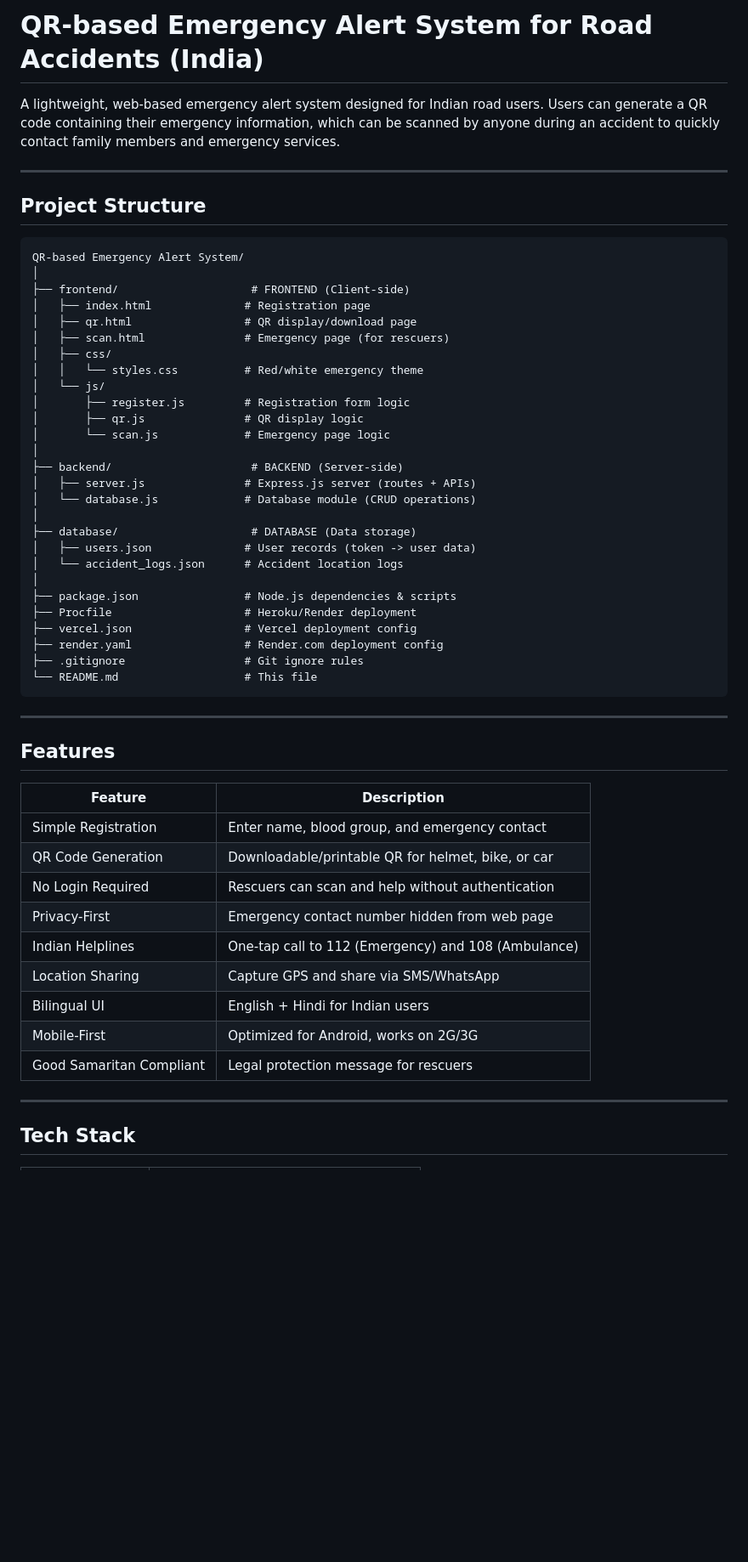
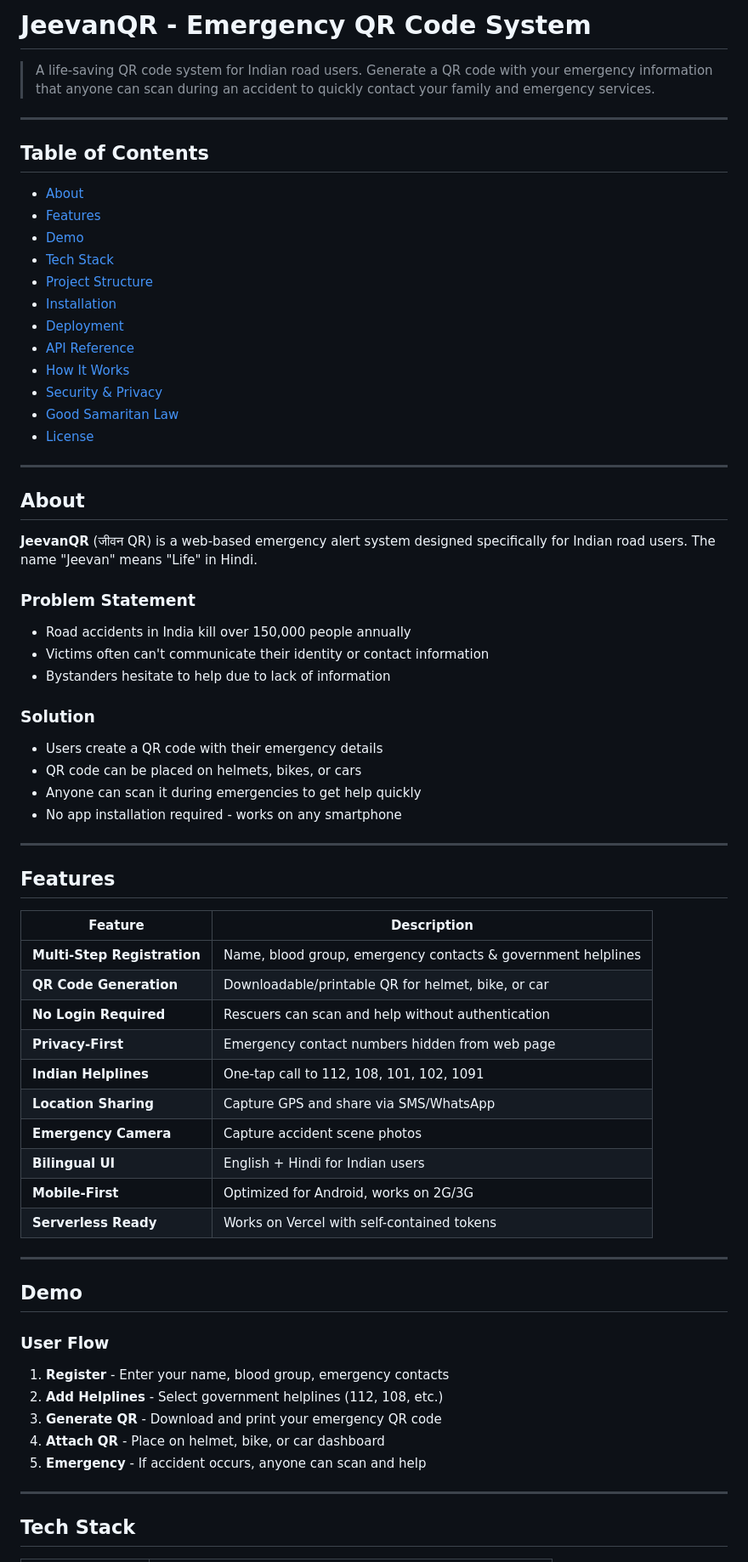
Before and after one commit to ankitpandey-28/JeevanQR, a Markdown page: README.md, the part around one of its changes. Shown at 85% size. Rendered like a GitHub page; blank space fills up the shorter version.

Commit message:
Update README with systematic documentation and cleaner structure

````diff
--- a/README.md
+++ b/README.md
@@ -1,40 +1,40 @@
-# QR-based Emergency Alert System for Road Accidents (India)
+# JeevanQR - Emergency QR Code System
 
-A lightweight, web-based emergency alert system designed for Indian road users. Users can generate a QR code containing their emergency information, which can be scanned by anyone during an accident to quickly contact family members and emergency services.
+> A life-saving QR code system for Indian road users. Generate a QR code with your emergency information that anyone can scan during an accident to quickly contact your family and emergency services.
 
 ---
 
-## Project Structure
+## Table of Contents
 
-```
-QR-based Emergency Alert System/
-│
-├── frontend/                    # FRONTEND (Client-side)
-│   ├── index.html              # Registration page
-│   ├── qr.html                 # QR display/download page
-│   ├── scan.html               # Emergency page (for rescuers)
-│   ├── css/
-│   │   └── styles.css          # Red/white emergency theme
-│   └── js/
-│       ├── register.js         # Registration form logic
-│       ├── qr.js               # QR display logic
-│       └── scan.js             # Emergency page logic
-│
-├── backend/                     # BACKEND (Server-side)
-│   ├── server.js               # Express.js server (routes + APIs)
-│   └── database.js             # Database module (CRUD operations)
-│
-├── database/                    # DATABASE (Data storage)
-│   ├── users.json              # User records (token -> user data)
-│   └── accident_logs.json      # Accident location logs
-│
-├── package.json                # Node.js dependencies & scripts
-├── Procfile                    # Heroku/Render deployment
-├── vercel.json                 # Vercel deployment config
-├── render.yaml                 # Render.com deployment config
-├── .gitignore                  # Git ignore rules
-└── README.md                   # This file
-```
+- [About](#about)
+- [Features](#features)
+- [Demo](#demo)
+- [Tech Stack](#tech-stack)
+- [Project Structure](#project-structure)
+- [Installation](#installation)
+- [Deployment](#deployment)
+- [API Reference](#api-reference)
+- [How It Works](#how-it-works)
+- [Security & Privacy](#security--privacy)
+- [Good Samaritan Law](#good-samaritan-law-india)
+- [License](#license)
+
+---
+
+## About
+
+**JeevanQR** (जीवन QR) is a web-based emergency alert system designed specifically for Indian road users. The name "Jeevan" means "Life" in Hindi.
+
+### Problem Statement
+- Road accidents in India kill over 150,000 people annually
+- Victims often can't communicate their identity or contact information
+- Bystanders hesitate to help due to lack of information
+
+### Solution
+- Users create a QR code with their emergency details
+- QR code can be placed on helmets, bikes, or cars
+- Anyone can scan it during emergencies to get help quickly
+- No app installation required - works on any smartphone
 
 ---
 
@@ -42,15 +42,28 @@ QR-based Emergency Alert System/
 
 | Feature | Description |
 |---------|-------------|
-| Simple Registration | Enter name, blood group, and emergency contact |
-| QR Code Generation | Downloadable/printable QR for helmet, bike, or car |
-| No Login Required | Rescuers can scan and help without authentication |
-| Privacy-First | Emergency contact number hidden from web page |
-| Indian Helplines | One-tap call to 112 (Emergency) and 108 (Ambulance) |
-| Location Sharing | Capture GPS and share via SMS/WhatsApp |
-| Bilingual UI | English + Hindi for Indian users |
-| Mobile-First | Optimized for Android, works on 2G/3G |
-| Good Samaritan Compliant | Legal protection message for rescuers |
+| **Multi-Step Registration** | Name, blood group, emergency contacts & government helplines |
+| **QR Code Generation** | Downloadable/printable QR for helmet, bike, or car |
+| **No Login Required** | Rescuers can scan and help without authentication |
+| **Privacy-First** | Emergency contact numbers hidden from web page |
+| **Indian Helplines** | One-tap call to 112, 108, 101, 102, 1091 |
+| **Location Sharing** | Capture GPS and share via SMS/WhatsApp |
+| **Emergency Camera** | Capture accident scene photos |
+| **Bilingual UI** | English + Hindi for Indian users |
+| **Mobile-First** | Optimized for Android, works on 2G/3G |
+| **Serverless Ready** | Works on Vercel with self-contained tokens |
+
+---
+
+## Demo
+
+### User Flow
+
+1. **Register** - Enter your name, blood group, emergency contacts
+2. **Add Helplines** - Select government helplines (112, 108, etc.)
+3. **Generate QR** - Download and print your emergency QR code
+4. **Attach QR** - Place on helmet, bike, or car dashboard
+5. **Emergency** - If accident occurs, anyone can scan and help
 
 ---
 
````
Also changed, not shown: other parts of README.md (+175 -151 lines).
